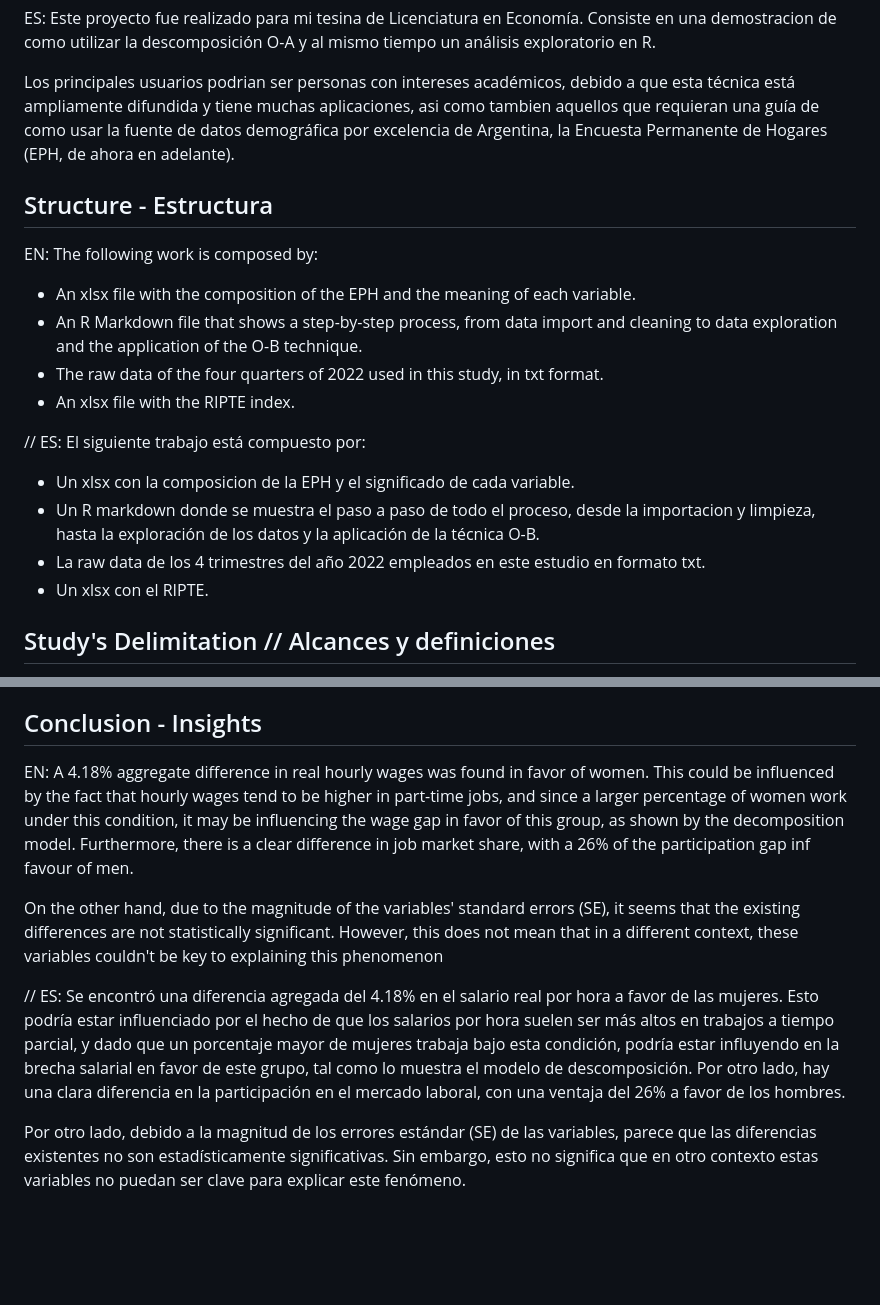
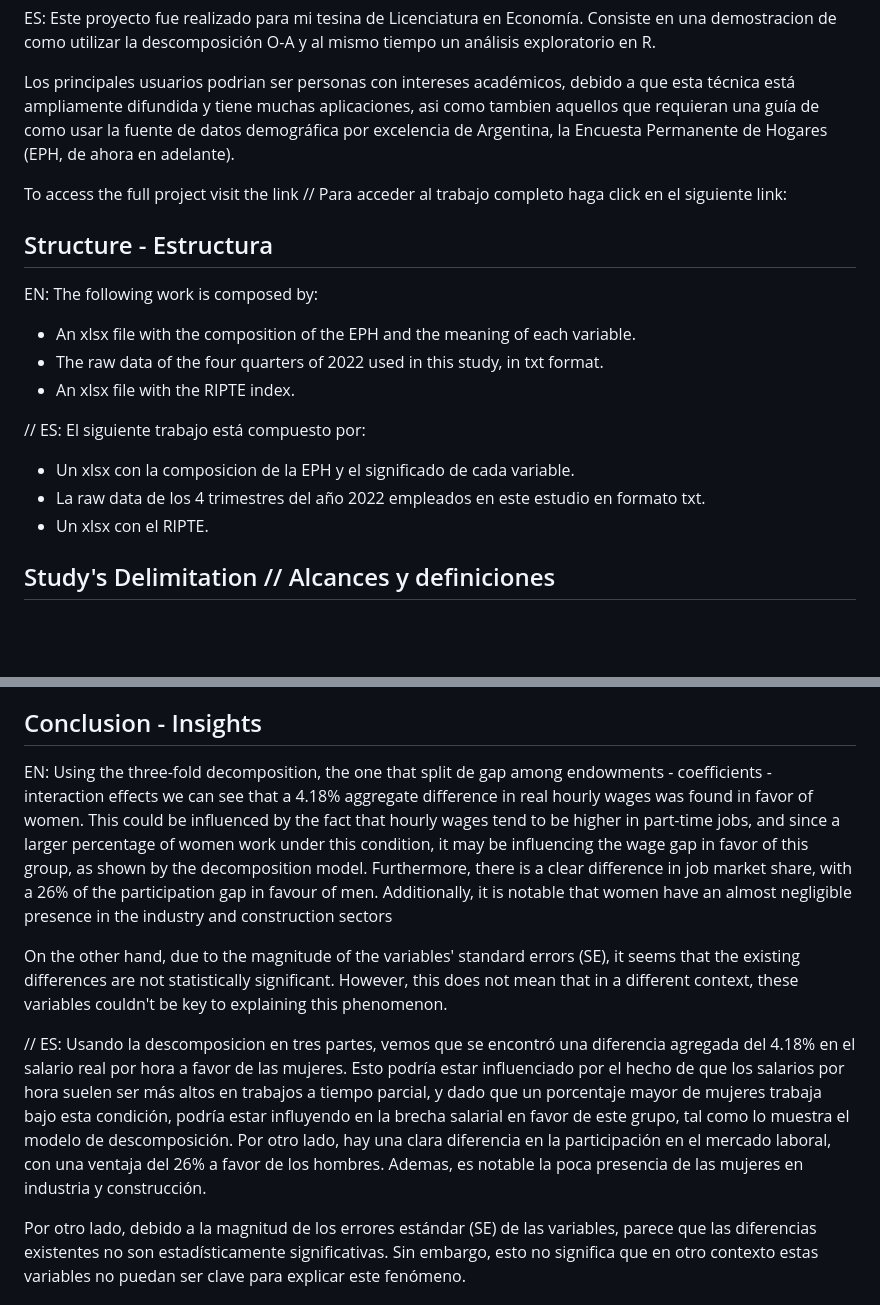
Before and after one commit to AgustinxT/Linear-Oaxaca-Blinder-Decomposition-in-Argentina, a Markdown page: README.md, 2 parts joined by grey strips. GitHub-like rendering; blank space fills up the shorter version.

```diff
--- a/README.md
+++ b/README.md
@@ -7,13 +7,13 @@ ES: Este proyecto fue realizado para mi tesina de Licenciatura en Economía. Con
 
 Los principales usuarios podrian ser personas con intereses académicos, debido a que esta técnica está ampliamente difundida y tiene muchas aplicaciones, asi como tambien aquellos que requieran una guía de como usar la fuente de datos demográfica por excelencia de Argentina, la Encuesta Permanente de Hogares (EPH, de ahora en adelante).
 
+To access the full project visit the link // Para acceder al trabajo completo haga click en el siguiente link:
 
 ## Structure - Estructura
 EN:
 The following work is composed by:
 
 * An xlsx file with the composition of the EPH and the meaning of each variable.
-* An R Markdown file that shows a step-by-step process, from data import and cleaning to data exploration and the application of the O-B technique.
 * The raw data of the four quarters of 2022 used in this study, in txt format.
 * An xlsx file with the RIPTE index.
 
@@ -21,10 +21,8 @@ The following work is composed by:
 ES:
 El siguiente trabajo está compuesto por:
 * Un xlsx con la composicion de la EPH y el significado de cada variable.
-* Un R markdown donde se muestra el paso a paso de todo el proceso, desde la importacion y limpieza, hasta la exploración de los datos y la aplicación de la técnica O-B.
 * La raw data de los 4 trimestres del año 2022 empleados en este estudio en formato txt.
 * Un xlsx con el RIPTE.
-
 
 ## Study's Delimitation // Alcances y definiciones
 En:
@@ -85,13 +83,13 @@ Por otro lado, la variable explicada en cuestión, el salario, pasa por dos tran
 
 ## Conclusion - Insights
 EN:
-A 4.18% aggregate difference in real hourly wages was found in favor of women. This could be influenced by the fact that hourly wages tend to be higher in part-time jobs, and since a larger percentage of women work under this condition, it may be influencing the wage gap in favor of this group, as shown by the decomposition model. Furthermore, there is a clear difference in job market share, with a 26% of the participation gap inf favour of men.
+Using the three-fold decomposition, the one that split de gap among endowments - coefficients - interaction effects we can see that a 4.18% aggregate difference in real hourly wages was found in favor of women. This could be influenced by the fact that hourly wages tend to be higher in part-time jobs, and since a larger percentage of women work under this condition, it may be influencing the wage gap in favor of this group, as shown by the decomposition model. Furthermore, there is a clear difference in job market share, with a 26% of the participation gap in favour of men. Additionally, it is notable that women have an almost negligible presence in the industry and construction sectors
 
-On the other hand, due to the magnitude of the variables' standard errors (SE), it seems that the existing differences are not statistically significant. However, this does not mean that in a different context, these variables couldn't be key to explaining this phenomenon
+On the other hand, due to the magnitude of the variables' standard errors (SE), it seems that the existing differences are not statistically significant. However, this does not mean that in a different context, these variables couldn't be key to explaining this phenomenon.
 
 //
 ES:
-Se encontró una diferencia agregada del 4.18% en el salario real por hora a favor de las mujeres. Esto podría estar influenciado por el hecho de que los salarios por hora suelen ser más altos en trabajos a tiempo parcial, y dado que un porcentaje mayor de mujeres trabaja bajo esta condición, podría estar influyendo en la brecha salarial en favor de este grupo, tal como lo muestra el modelo de descomposición. Por otro lado, hay una clara diferencia en la participación en el mercado laboral, con una ventaja del 26% a favor de los hombres.
+Usando la descomposicion en tres partes, vemos que se encontró una diferencia agregada del 4.18% en el salario real por hora a favor de las mujeres. Esto podría estar influenciado por el hecho de que los salarios por hora suelen ser más altos en trabajos a tiempo parcial, y dado que un porcentaje mayor de mujeres trabaja bajo esta condición, podría estar influyendo en la brecha salarial en favor de este grupo, tal como lo muestra el modelo de descomposición. Por otro lado, hay una clara diferencia en la participación en el mercado laboral, con una ventaja del 26% a favor de los hombres. Ademas, es notable la poca presencia de las mujeres en industria y construcción.
 
 Por otro lado, debido a la magnitud de los errores estándar (SE) de las variables, parece que las diferencias existentes no son estadísticamente significativas. Sin embargo, esto no significa que en otro contexto estas variables no puedan ser clave para explicar este fenómeno.
 
```
